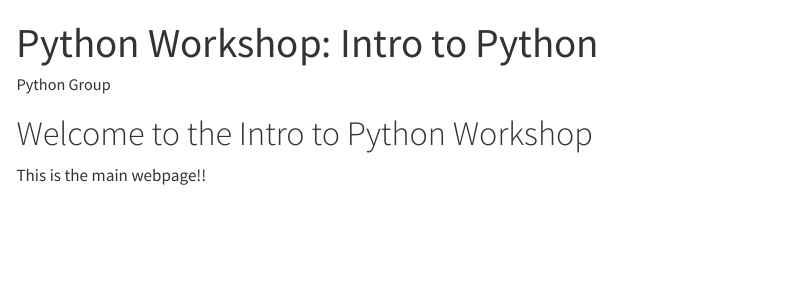
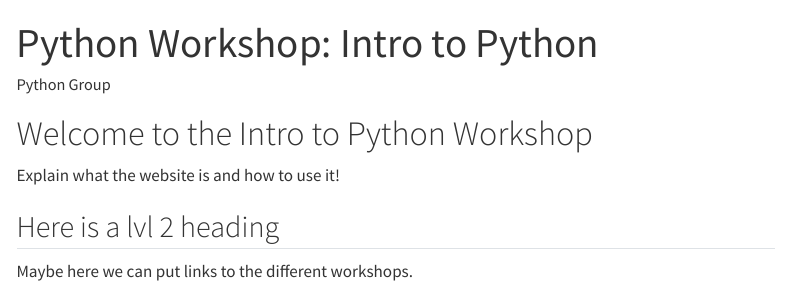
Before and after one commit to PythonForRUsers/Python-Workshop.github.io, a Quarto document (docs/index.qmd): the page in a window 1100 px wide, from its top. Rendered offline with R 4.5, knitr and Pandoc in place of Quarto, with nearby package versions; menus at the side of the page are left out.

```diff
--- a/docs/index.qmd
+++ b/docs/index.qmd
@@ -10,10 +10,13 @@
     link-external-icon: false
     link-external-newwindow: true
     css: styles.css
-jupyter: python3
 
 ---
 
 # Welcome to the Intro to Python Workshop
 
-This is the main webpage!!
+Explain what the website is and how to use it!
+
+## Here is a lvl 2 heading
+
+Maybe here we can put links to the different workshops.
```
Also changed, not shown: docs/_quarto.yml, 21 other files.
